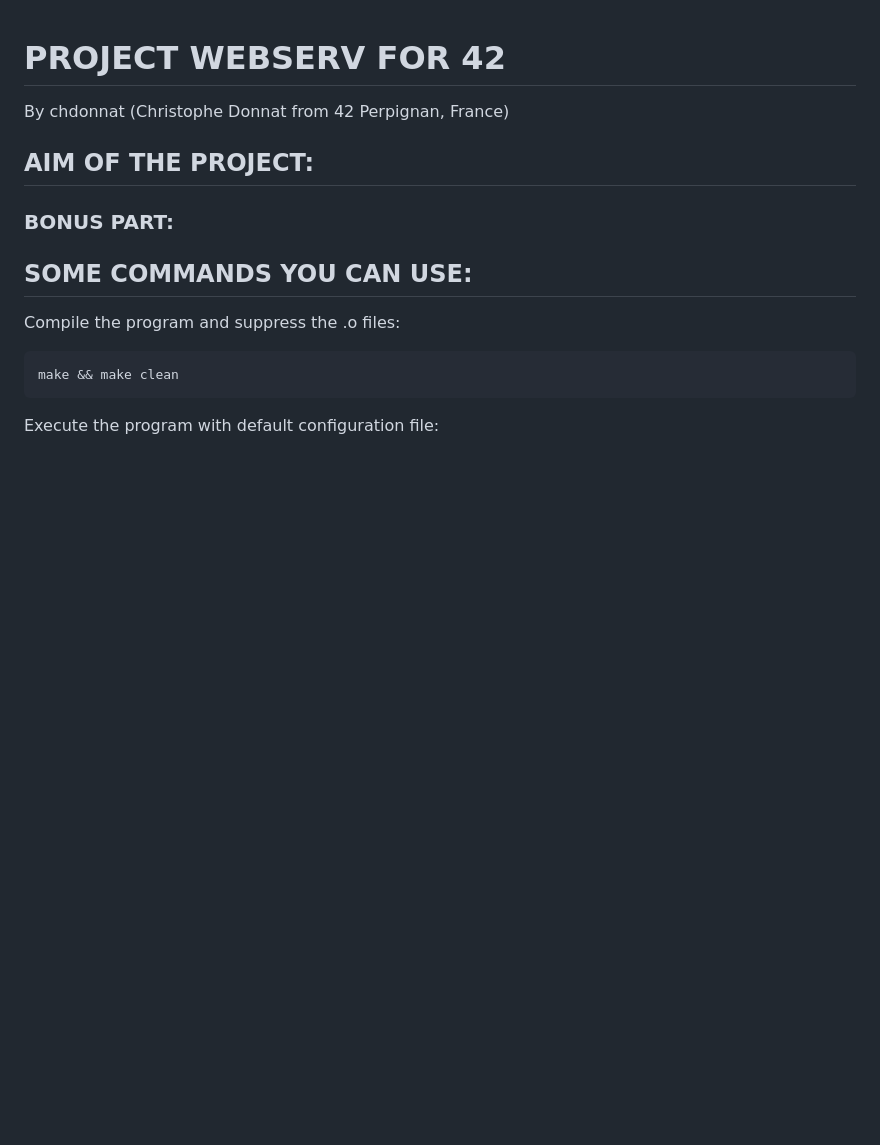
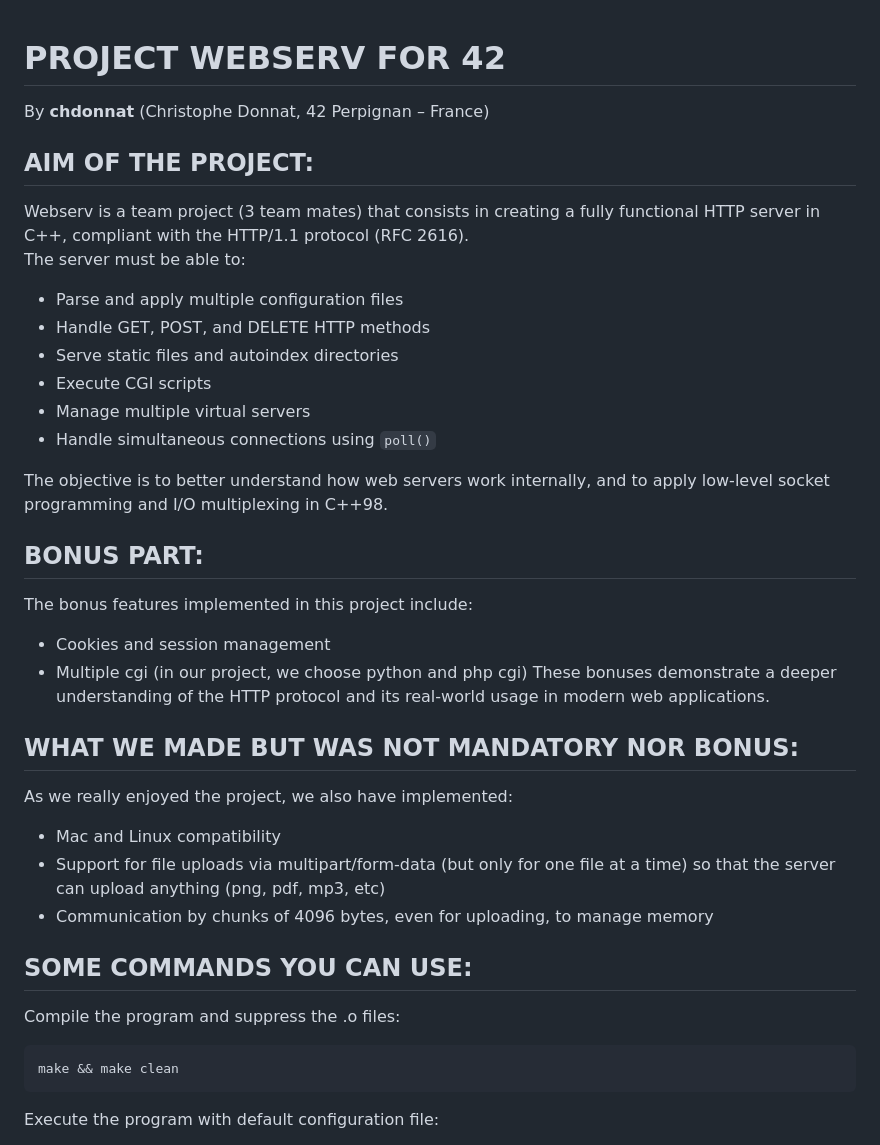
Before and after one commit to donnatchris/webserv-42, a Markdown page: README.md, the part around the change. Rendered like a GitHub page; blank space fills up the shorter version.

```diff
--- a/README.md
+++ b/README.md
@@ -1,13 +1,32 @@
 # PROJECT WEBSERV FOR 42
-By chdonnat (Christophe Donnat from 42 Perpignan, France)
+By **chdonnat** (Christophe Donnat, 42 Perpignan – France)
 
 ## AIM OF THE PROJECT:
 
+Webserv is a team project (3 team mates) that consists in creating a fully functional HTTP server in C++, compliant with the HTTP/1.1 protocol (RFC 2616).
+The server must be able to:
+- Parse and apply multiple configuration files
+- Handle GET, POST, and DELETE HTTP methods
+- Serve static files and autoindex directories
+- Execute CGI scripts
+- Manage multiple virtual servers
+- Handle simultaneous connections using `poll()`
 
+The objective is to better understand how web servers work internally, and to apply low-level socket programming and I/O multiplexing in C++98.
 
-### BONUS PART:
+## BONUS PART:
 
+The bonus features implemented in this project include:
+- Cookies and session management
+- Multiple cgi (in our project, we choose python and php cgi)
+These bonuses demonstrate a deeper understanding of the HTTP protocol and its real-world usage in modern web applications.
 
+## WHAT WE MADE BUT WAS NOT MANDATORY NOR BONUS:
+
+As we really enjoyed the project, we also have implemented:
+- Mac and Linux compatibility
+- Support for file uploads via multipart/form-data (but only for one file at a time) so that the server can upload anything (png, pdf, mp3, etc)
+- Communication by chunks of 4096 bytes, even for uploading, to manage memory
 
 ## SOME COMMANDS YOU CAN USE:
 
```
